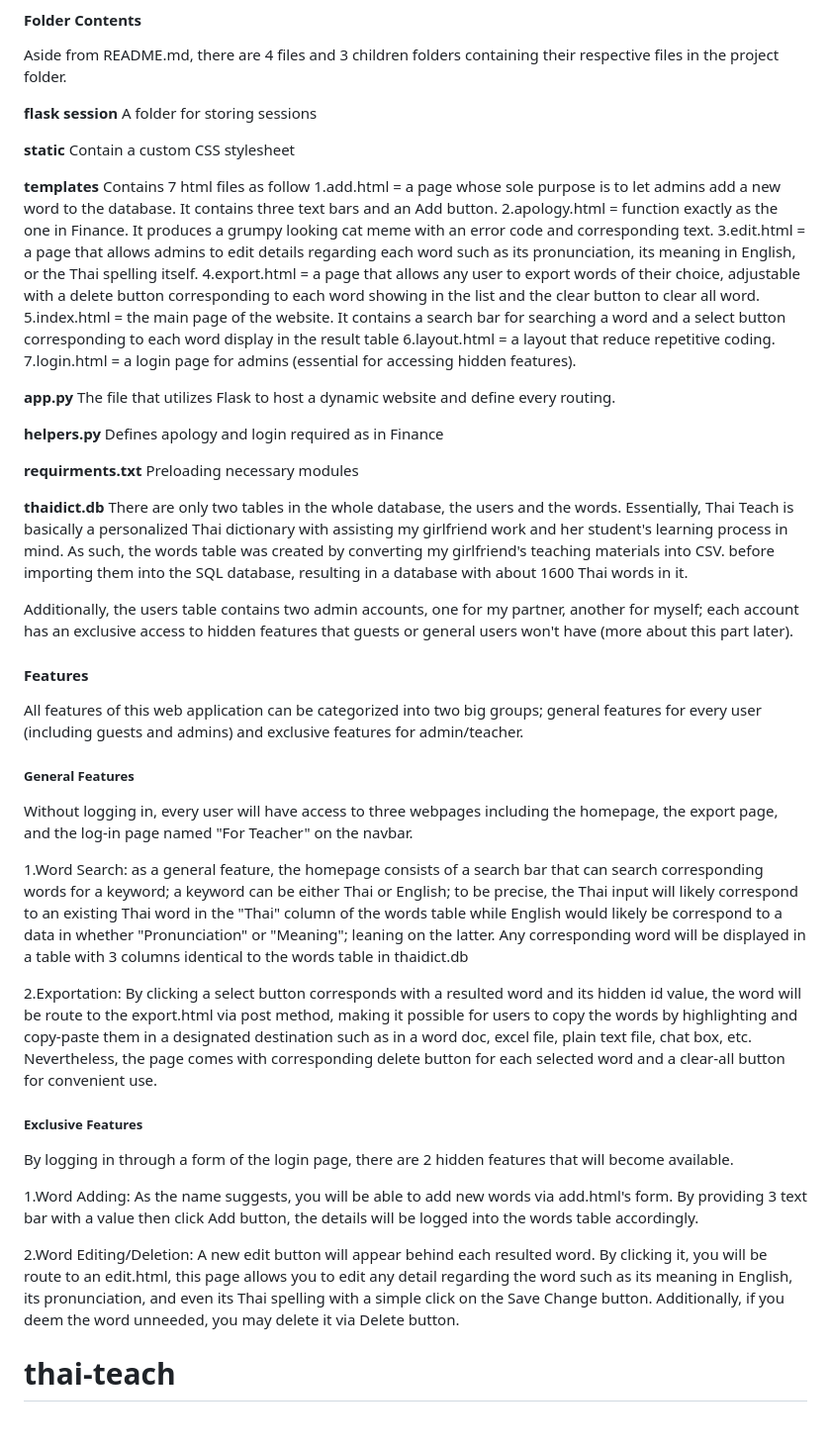
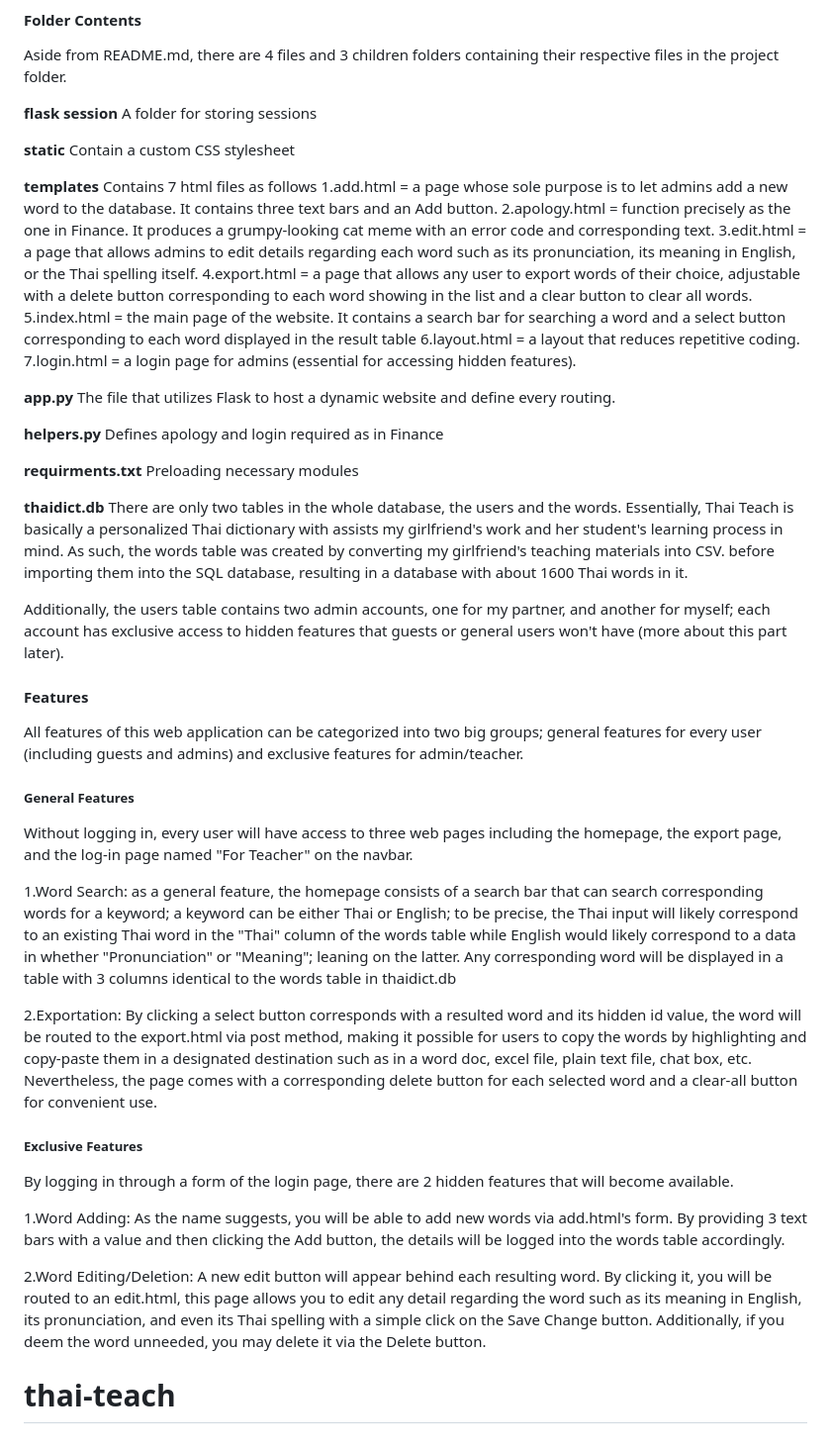
Before and after one commit to 1excelsior/thai-teach, a Markdown page: README.md, the part around the change. Shown: that part at 99% size. GitHub-like rendering.

Commit message:
Update README.md
Edit the content to fix some minor writing error

```diff
--- a/README.md
+++ b/README.md
@@ -16,13 +16,13 @@ A folder for storing sessions
 Contain a custom CSS stylesheet
 
 **templates**
-Contains 7 html files as follow
+Contains 7 html files as follows
 1.add.html = a page whose sole purpose is to let admins add a new word to the database. It contains three text bars and an Add button.
-2.apology.html = function exactly as the one in Finance. It produces a grumpy looking cat meme with an error code and corresponding text.
+2.apology.html = function precisely as the one in Finance. It produces a grumpy-looking cat meme with an error code and corresponding text.
 3.edit.html = a page that allows admins to edit details regarding each word such as its pronunciation, its meaning in English, or the Thai spelling itself.
-4.export.html = a page that allows any user to export words of their choice, adjustable with a delete button corresponding to each word showing in the list and the clear button to clear all word.
-5.index.html = the main page of the website. It contains a search bar for searching a word and a select button corresponding to each word display in the result table
-6.layout.html = a layout that reduce repetitive coding.
+4.export.html = a page that allows any user to export words of their choice, adjustable with a delete button corresponding to each word showing in the list and a clear button to clear all words.
+5.index.html = the main page of the website. It contains a search bar for searching a word and a select button corresponding to each word displayed in the result table
+6.layout.html = a layout that reduces repetitive coding.
 7.login.html = a login page for admins (essential for accessing hidden features).
 
 **app.py**
@@ -35,26 +35,26 @@ Defines apology and login required as in Finance
 Preloading necessary modules
 
 **thaidict.db**
-There are only two tables in the whole database, the users and the words. Essentially, Thai Teach is basically a personalized Thai dictionary with assisting my girlfriend work and her student's learning process in mind. As such, the words table was created by converting my girlfriend's teaching materials into CSV. before importing them into the SQL database, resulting in a database with about 1600 Thai words in it.
+There are only two tables in the whole database, the users and the words. Essentially, Thai Teach is basically a personalized Thai dictionary with assists my girlfriend's work and her student's learning process in mind. As such, the words table was created by converting my girlfriend's teaching materials into CSV. before importing them into the SQL database, resulting in a database with about 1600 Thai words in it.
 
-Additionally, the users table contains two admin accounts, one for my partner, another for myself; each account has an exclusive access to hidden features that guests or general users won't have (more about this part later).
+Additionally, the users table contains two admin accounts, one for my partner, and another for myself; each account has exclusive access to hidden features that guests or general users won't have (more about this part later).
 
 
 #### Features
 All features of this web application can be categorized into two big groups; general features for every user (including guests and admins) and exclusive features for admin/teacher.
 
 ##### General Features
-Without logging in, every user will have access to three webpages including the homepage, the export page, and the log-in page named "For Teacher" on the navbar.
+Without logging in, every user will have access to three web pages including the homepage, the export page, and the log-in page named "For Teacher" on the navbar.
 
-1.Word Search: as a general feature, the homepage consists of a search bar that can search corresponding words for a keyword; a keyword can be either Thai or English; to be precise, the Thai input will likely correspond to an existing Thai word in the "Thai" column of the words table while English would likely be correspond to a data in whether "Pronunciation" or "Meaning"; leaning on the latter. Any corresponding word will be displayed in a table with 3 columns identical to the words table in thaidict.db
+1.Word Search: as a general feature, the homepage consists of a search bar that can search corresponding words for a keyword; a keyword can be either Thai or English; to be precise, the Thai input will likely correspond to an existing Thai word in the "Thai" column of the words table while English would likely correspond to a data in whether "Pronunciation" or "Meaning"; leaning on the latter. Any corresponding word will be displayed in a table with 3 columns identical to the words table in thaidict.db
 
-2.Exportation: By clicking a select button corresponds with a resulted word and its hidden id value, the word will be route to the export.html via post method, making it possible for users to copy the words by highlighting and copy-paste them in a designated destination such as in a word doc, excel file, plain text file, chat box, etc. Nevertheless, the page comes with corresponding delete button for each selected word and a clear-all button for convenient use.
+2.Exportation: By clicking a select button corresponds with a resulted word and its hidden id value, the word will be routed to the export.html via post method, making it possible for users to copy the words by highlighting and copy-paste them in a designated destination such as in a word doc, excel file, plain text file, chat box, etc. Nevertheless, the page comes with a corresponding delete button for each selected word and a clear-all button for convenient use.
 
 ##### Exclusive Features
 By logging in through a form of the login page, there are 2 hidden features that will become available.
 
-1.Word Adding: As the name suggests, you will be able to add new words via add.html's form. By providing 3 text bar with a value then click Add button, the details will be logged into the words table accordingly.
+1.Word Adding: As the name suggests, you will be able to add new words via add.html's form. By providing 3 text bars with a value and then clicking the Add button, the details will be logged into the words table accordingly.
 
-2.Word Editing/Deletion: A new edit button will appear behind each resulted word. By clicking it, you will be route to an edit.html, this page allows you to edit any detail regarding the word such as its meaning in English, its pronunciation, and even its Thai spelling with a simple click on the Save Change button. Additionally, if you deem the word unneeded, you may delete it via Delete button.
+2.Word Editing/Deletion: A new edit button will appear behind each resulting word. By clicking it, you will be routed to an edit.html, this page allows you to edit any detail regarding the word such as its meaning in English, its pronunciation, and even its Thai spelling with a simple click on the Save Change button. Additionally, if you deem the word unneeded, you may delete it via the Delete button.
 
 # thai-teach
```
